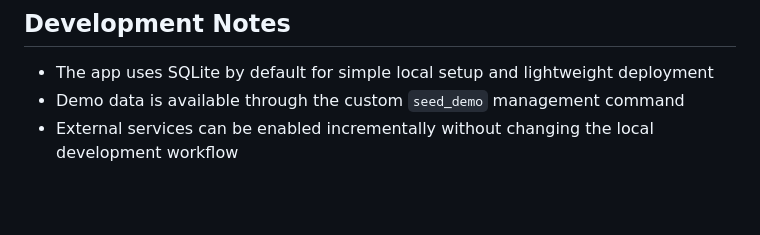
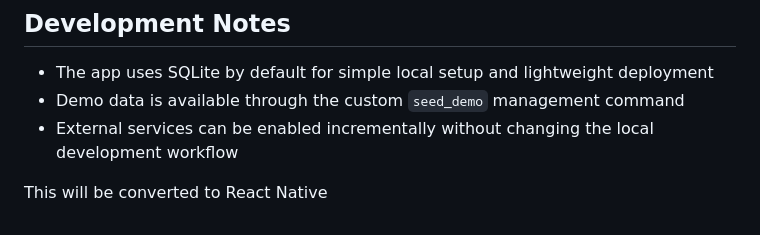
Before and after one commit to EDWINNOVA-2026/gramexpress, a Markdown page: README.md, the part around the change. Rendered like a GitHub page; blank space fills up the shorter version.

```diff
--- a/README.md
+++ b/README.md
@@ -163,3 +163,6 @@ The current public deployment runs on PythonAnywhere:
 - The app uses SQLite by default for simple local setup and lightweight deployment
 - Demo data is available through the custom `seed_demo` management command
 - External services can be enabled incrementally without changing the local development workflow
+
+
+This will be converted to React Native
```
